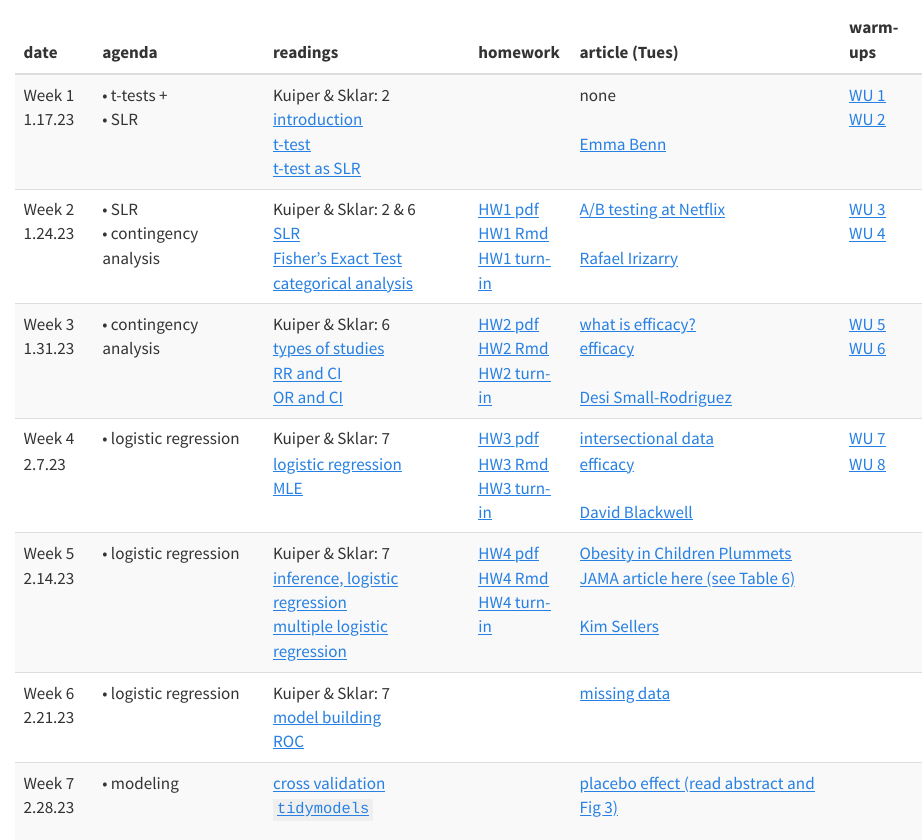
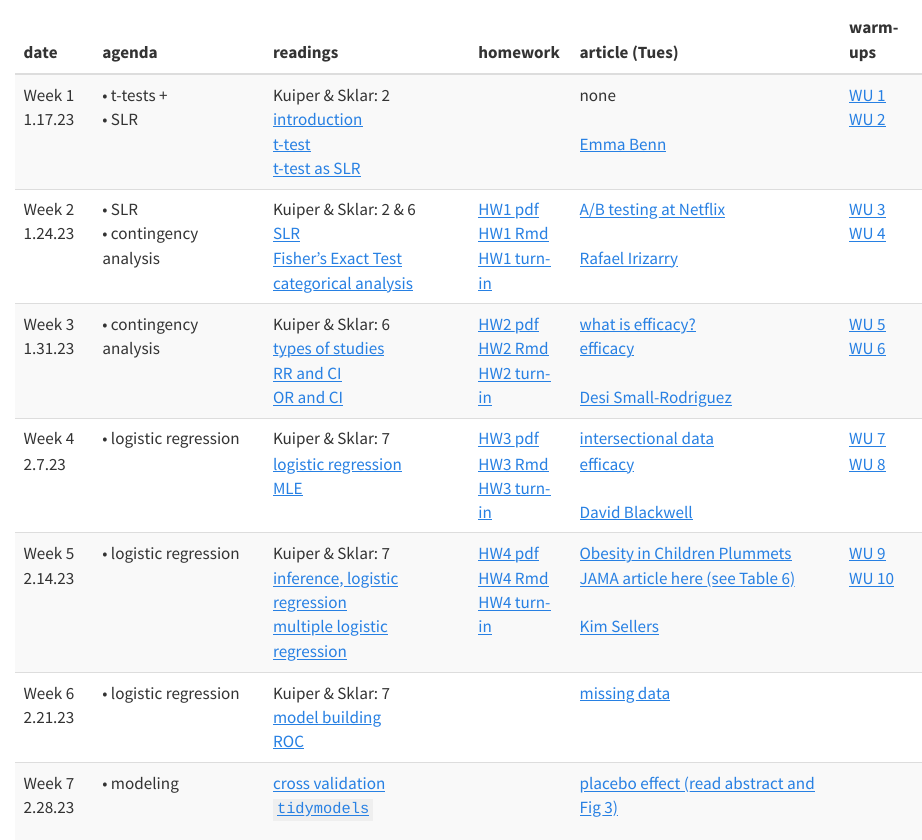
Before and after one commit to hardin47/m150-method-biostat, a Quarto document (index.qmd): the page in a window 1100 px wide, from 340 px down. Rendered offline with R 4.5, knitr and Pandoc in place of Quarto, with nearby package versions.

Commit message:
update schedule

```diff
--- a/index.qmd
+++ b/index.qmd
@@ -64,7 +64,7 @@ schedule <- tribble(
   'Kuiper & Sklar: 7 <br> <a href="hhttps://st47s.com/Math150/Notes/logistic-regression.html#loginf" target = "_blank"><i class="fas fa-book-open"></i> inference, logistic regression</a> <br> <a href="https://st47s.com/Math150/Notes/logistic-regression.html#multlog" target = "_blank"><i class="fas fa-book-open"></i> multiple logistic regression</a>',
   '<a href="https://m150-method-biostat.netlify.app/handout/HW4_m150_s23.pdf" target = "_blank"><i class="fas fa-pencil-alt"></i> HW4 pdf</a> <br> <a href="https://m150-method-biostat.netlify.app/handout/HW4_m150_s23.Rmd" target = "_blank"><i class="fas fa-pencil-alt"></i> HW4 Rmd</a> <br> <a href="https://canvas.pomona.edu/" target = "_blank"><i class="fa-solid fa-paper-plane"></i> HW4 turn-in</a>',
   '<a href = "https://www.nytimes.com/2014/02/26/health/obesity-rate-for-young-children-plummets-43-in-a-decade.html" target = "_blank">Obesity in Children Plummets</a> <br> <a href = "https://jamanetwork.com/journals/jama/fullarticle/1832542" target = "_blank"> JAMA article here (see Table 6)</a><br> <br> <a href = "https://hardin47.github.io/CURV/scholars/sellers.html" target = "_blank">Kim Sellers</a>',
-  '',
+    '<a href="https://m150-method-biostat.netlify.app/handout/wu9_ma150_s23.pdf" target = "_blank"><i class="fas fa-pencil-alt"></i> WU 9</a> <br> <a href="https://m150-method-biostat.netlify.app/hw/wu10_ma150_s23.pdf" target = "_blank"><i class="fas fa-pencil-alt"></i> WU 10</a>',
 
 "Week 6 <br> 2.21.23",
   '• logistic regression',
```
Also changed, not shown: 3 other files.
